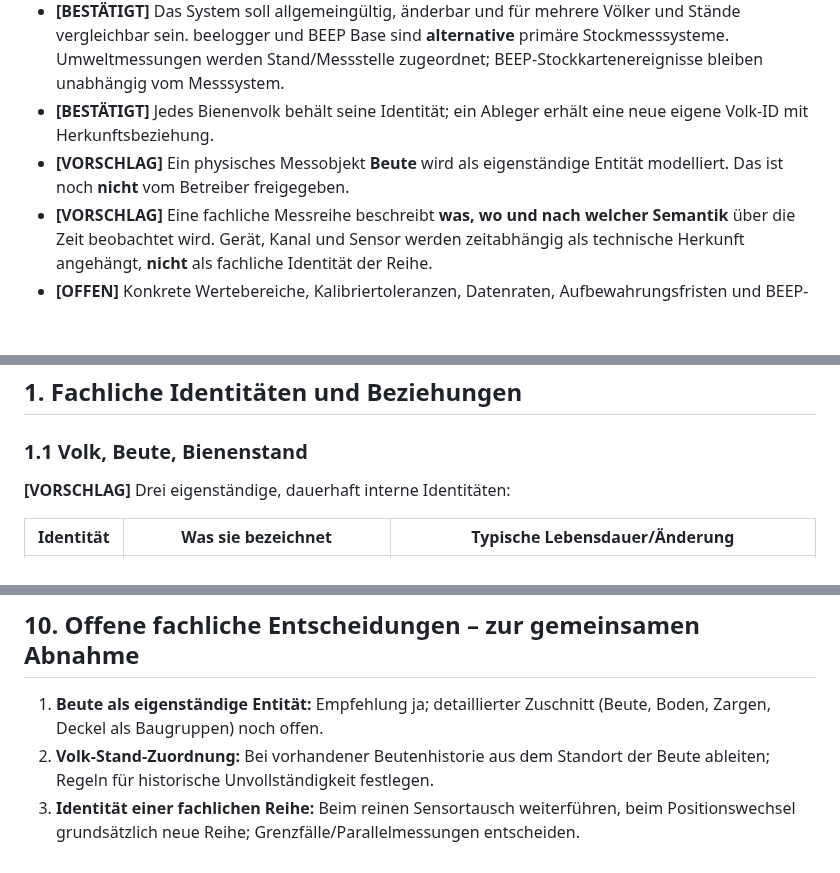
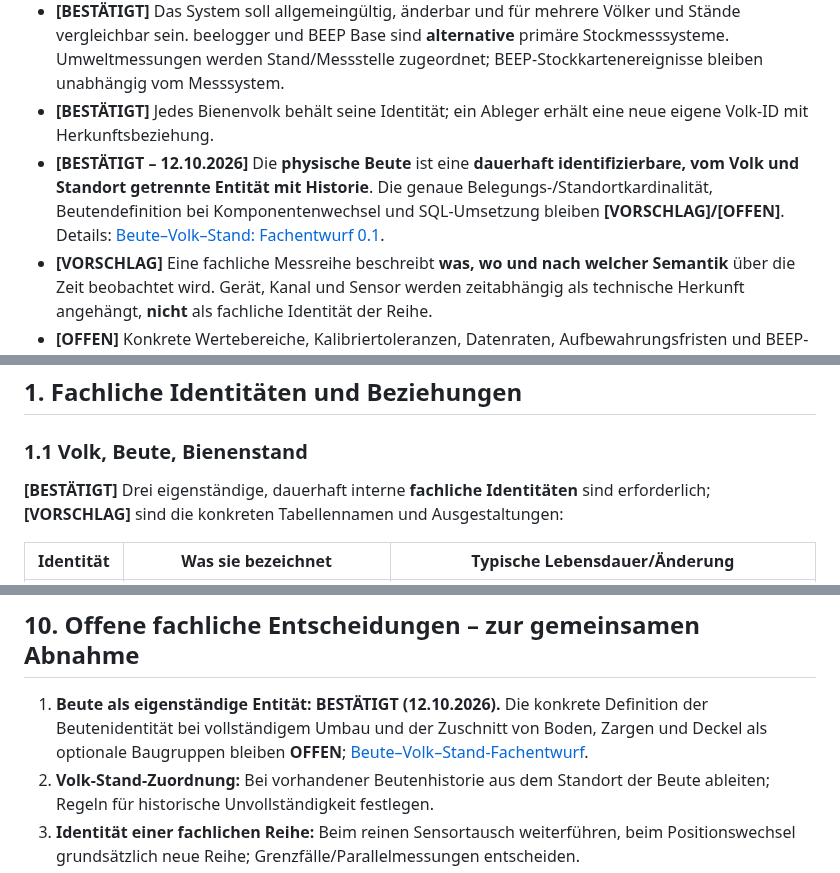
Before and after one commit to impyer/bienen-lora-logger, a Markdown page: docs/architektur/messreihe-messkontext-zeitqualitaet-v01.md, 3 parts joined by grey strips. GitHub-like rendering; blank space fills up the shorter version.

Commit message:
docs: bestaetigte Beutenidentitaet nachziehen und Historienbeziehungen als Entwurf kennzeichnen

```diff
--- a/docs/architektur/messreihe-messkontext-zeitqualitaet-v01.md
+++ b/docs/architektur/messreihe-messkontext-zeitqualitaet-v01.md
@@ -10,7 +10,7 @@
 - **[BESTÄTIGT]** Ausgangspunkt ist **die fachliche Messgröße am/im Volk** und ihr biologisch/physikalisch richtiger Kontext, **nicht** die Sensorbelegung eines bestimmten beeloggers. Wichtige Kernbereiche: **Gewicht, Temperatur, Luftfeuchte, Schallwellen**. Strukturvibration ist ein eigener möglicher Messbereich.
 - **[BESTÄTIGT]** Das System soll allgemeingültig, änderbar und für mehrere Völker und Stände vergleichbar sein. beelogger und BEEP Base sind **alternative** primäre Stockmesssysteme. Umweltmessungen werden Stand/Messstelle zugeordnet; BEEP-Stockkartenereignisse bleiben unabhängig vom Messsystem.
 - **[BESTÄTIGT]** Jedes Bienenvolk behält seine Identität; ein Ableger erhält eine neue eigene Volk-ID mit Herkunftsbeziehung.
-- **[VORSCHLAG]** Ein physisches Messobjekt **Beute** wird als eigenständige Entität modelliert. Das ist noch **nicht** vom Betreiber freigegeben.
+- **[BESTÄTIGT – 12.10.2026]** Die **physische Beute** ist eine **dauerhaft identifizierbare, vom Volk und Standort getrennte Entität mit Historie**. Die genaue Belegungs-/Standortkardinalität, Beutendefinition bei Komponentenwechsel und SQL-Umsetzung bleiben **[VORSCHLAG]/[OFFEN]**. Details: [Beute–Volk–Stand: Fachentwurf 0.1](beute-volk-stand-beziehungen-v01.md).
 - **[VORSCHLAG]** Eine fachliche Messreihe beschreibt **was, wo und nach welcher Semantik** über die Zeit beobachtet wird. Gerät, Kanal und Sensor werden zeitabhängig als technische Herkunft angehängt, **nicht** als fachliche Identität der Reihe.
 - **[OFFEN]** Konkrete Wertebereiche, Kalibriertoleranzen, Datenraten, Aufbewahrungsfristen und BEEP-Exportformate. Unbekannte Details nicht erfinden.
 
@@ -20,7 +20,7 @@
 
 ### 1.1 Volk, Beute, Bienenstand
 
-**[VORSCHLAG]** Drei eigenständige, dauerhaft interne Identitäten:
+**[BESTÄTIGT]** Drei eigenständige, dauerhaft interne **fachliche Identitäten** sind erforderlich; **[VORSCHLAG]** sind die konkreten Tabellennamen und Ausgestaltungen:
 
 | Identität | Was sie bezeichnet | Typische Lebensdauer/Änderung |
 |---|---|---|
@@ -265,7 +265,7 @@ flowchart TD
 
 ## 10. Offene fachliche Entscheidungen – zur gemeinsamen Abnahme
 
-1. **Beute als eigenständige Entität:** Empfehlung ja; detaillierter Zuschnitt (Beute, Boden, Zargen, Deckel als Baugruppen) noch offen.
+1. **Beute als eigenständige Entität: BESTÄTIGT (12.10.2026).** Die konkrete Definition der Beutenidentität bei vollständigem Umbau und der Zuschnitt von Boden, Zargen und Deckel als optionale Baugruppen bleiben **OFFEN**; [Beute–Volk–Stand-Fachentwurf](beute-volk-stand-beziehungen-v01.md).
 2. **Volk-Stand-Zuordnung:** Bei vorhandener Beutenhistorie aus dem Standort der Beute ableiten; Regeln für historische Unvollständigkeit festlegen.
 3. **Identität einer fachlichen Reihe:** Beim reinen Sensortausch weiterführen, beim Positionswechsel grundsätzlich neue Reihe; Grenzfälle/Parallelmessungen entscheiden.
 4. **Messpositionstaxonomie:** standardisierte Bereiche plus optionale frei dokumentierte Lage; Typ „Brutraum“ nicht mit „tatsächlich im Brutnest“ gleichsetzen.
```
Also changed, not shown: other parts of docs/architektur/messreihe-messkontext-zeitqualitaet-v01.md (+1 -1 lines).
